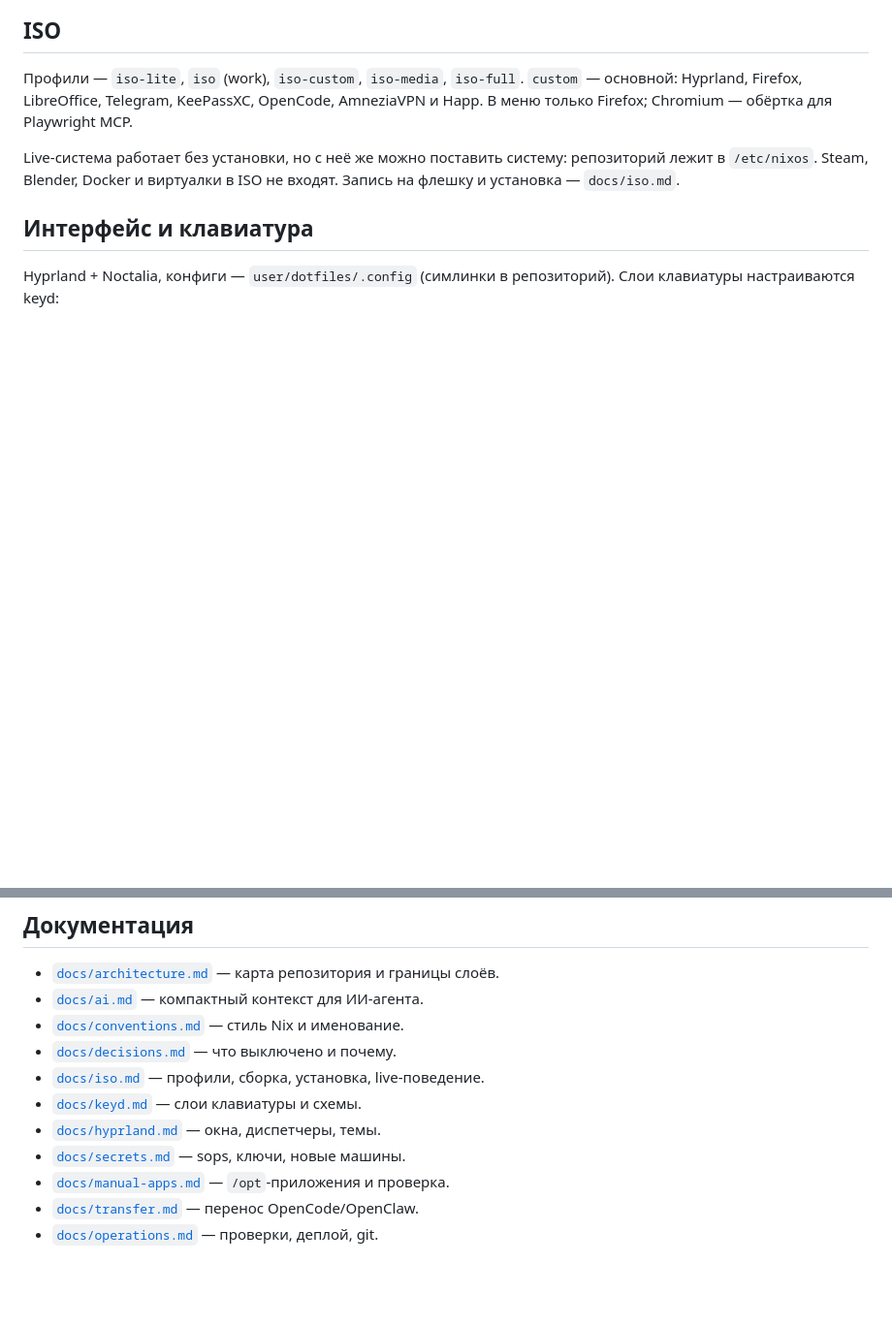
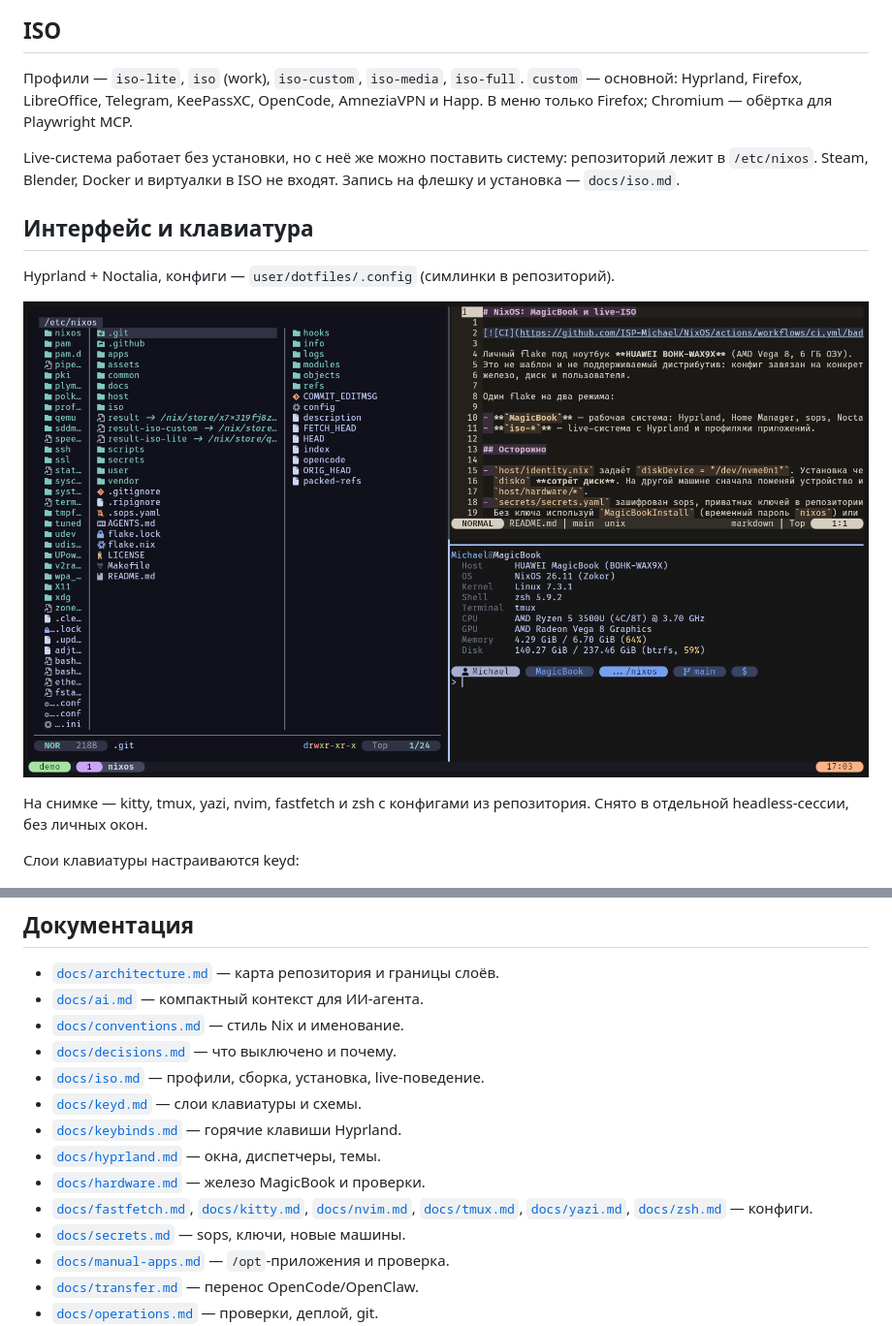
Before and after one commit to ISP-Michael/NixOS, a Markdown page: README.md, 2 parts joined by grey strips. Shown at 97% size. Drawn GitHub-style; pictures changed too: docs/images/showcase-terminal.png (added); blank space fills up the shorter version.

```diff
--- a/README.md
+++ b/README.md
@@ -77,6 +77,12 @@ Live-система работает без установки, но с неё
 ## Интерфейс и клавиатура
 
 Hyprland + Noctalia, конфиги — `user/dotfiles/.config` (симлинки в репозиторий).
+
+![Терминальные конфиги](docs/images/showcase-terminal.png)
+
+На снимке — kitty, tmux, yazi, nvim, fastfetch и zsh с конфигами из репозитория.
+Снято в отдельной headless-сессии, без личных окон.
+
 Слои клавиатуры настраиваются keyd:
 
 ![Модификаторы keyd](docs/images/keyd-main.png)
@@ -92,7 +98,12 @@ Alt; CapsLock по тапу даёт Ctrl. Полные схемы и табли
 - [`docs/decisions.md`](docs/decisions.md) — что выключено и почему.
 - [`docs/iso.md`](docs/iso.md) — профили, сборка, установка, live-поведение.
 - [`docs/keyd.md`](docs/keyd.md) — слои клавиатуры и схемы.
+- [`docs/keybinds.md`](docs/keybinds.md) — горячие клавиши Hyprland.
 - [`docs/hyprland.md`](docs/hyprland.md) — окна, диспетчеры, темы.
+- [`docs/hardware.md`](docs/hardware.md) — железо MagicBook и проверки.
+- [`docs/fastfetch.md`](docs/fastfetch.md), [`docs/kitty.md`](docs/kitty.md),
+  [`docs/nvim.md`](docs/nvim.md), [`docs/tmux.md`](docs/tmux.md),
+  [`docs/yazi.md`](docs/yazi.md), [`docs/zsh.md`](docs/zsh.md) — конфиги.
 - [`docs/secrets.md`](docs/secrets.md) — sops, ключи, новые машины.
 - [`docs/manual-apps.md`](docs/manual-apps.md) — `/opt`-приложения и проверка.
 - [`docs/transfer.md`](docs/transfer.md) — перенос OpenCode/OpenClaw.
```
Also changed, not shown: docs/hardware.md (added, +40 -0 lines), docs/iso.md (+2 -0 lines), docs/keybinds.md (added, +56 -0 lines), docs/secrets.md (+2 -0 lines), docs/images/boot-flow.png (added), docs/images/sops-flow.png (added), 4 other files.
